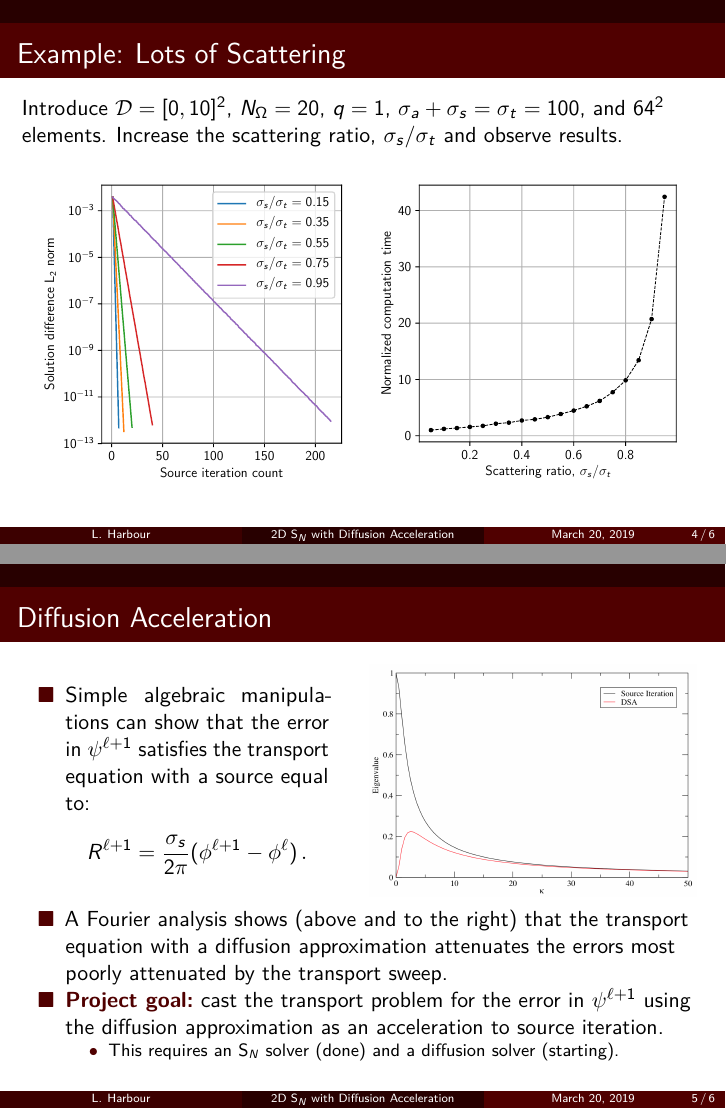
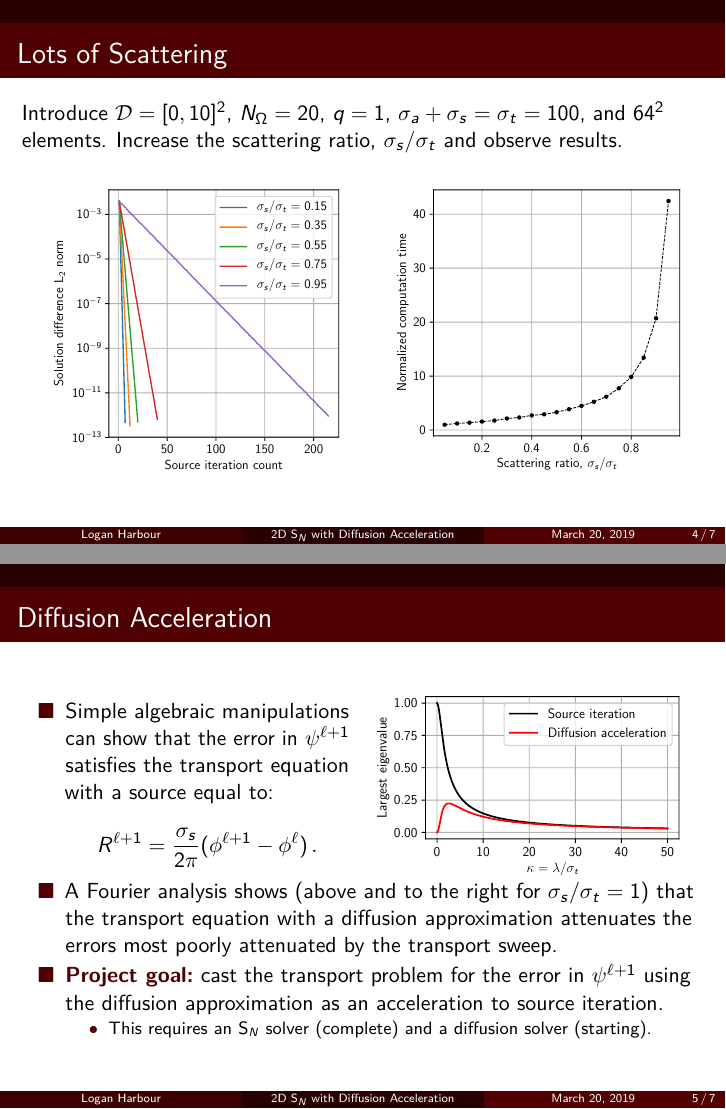
Before and after one commit to loganharbour/math676-project, LaTeX slides (doc/milestone1/harbour_milestone1.tex): pages 4 and 5 of 6 before the commit and pages 4 and 5 of 7 after it, joined at a grey line. Compiled offline with pdfLaTeX.

Commit message:
Just need to finish up last slide

```diff
--- a/doc/milestone1/harbour_milestone1.tex
+++ b/doc/milestone1/harbour_milestone1.tex
@@ -46,9 +46,9 @@
 \newcommand{\bd}{\delta \mathcal{D}} % boundary representation
 \newcommand{\angular}{\mathcal{S}} % angular domain representation
 
-\title[2D S$_N$ with Diffusion Acceleration]{2D S$_N$ with Diffusion Acceleration}
+\title[2D S$_N$ with Diffusion Acceleration]{2D S$_N$ Radiation Transport with Diffusion Acceleration}
 \subtitle{MATH 676 -- Milestone 1 Presentation}
-\author[L. Harbour]{Logan H. Harbour}
+\author[Logan Harbour]{Logan H. Harbour}
 \institute[]{Department of Nuclear Engineering \\ Texas A\&M University}
 \date[March 20, 2019]
 
@@ -102,24 +102,26 @@
 
 %%%%%%%%%%%%%%%%%%%%%%%%%%%%%%%%%%%%%%%%%%%%%%%%%%%%%%%%%%%%%%%%%%%%%%%%%%%%%%%%
 
-\begin{frame}\frametitle{Example: Lots of Scattering}
+\begin{frame}\frametitle{Lots of Scattering}
 	Introduce $\spatial = [0, 10]^2$, $N_\Omega = 20$, $q = 1$, $\sigma_a + \sigma_s = \sigma_t = 100$, and $64^2$ elements. Increase the scattering ratio, $\sigma_s / \sigma_t$ and observe results.
-
 	\begin{figure}[H]
 		\centering
-		\begin{subfigure}[t]{0.48\textwidth}
+		\hfill
+		\begin{subfigure}[t]{0.46\textwidth}
 				\includegraphics[width=\linewidth]{plots/scattering_norms}
 		\end{subfigure}
-		\begin{subfigure}[t]{0.48\textwidth}
+		\hfill
+		\begin{subfigure}[t]{0.46\textwidth}
 			\includegraphics[width=\linewidth]{plots/scattering_times}
 		\end{subfigure}
+		\hfill
 	\end{figure}
 \end{frame}
 
 %%%%%%%%%%%%%%%%%%%%%%%%%%%%%%%%%%%%%%%%%%%%%%%%%%%%%%%%%%%%%%%%%%%%%%%%%%%%%%%%
 
 \begin{frame}\frametitle{Diffusion Acceleration}
-	\begin{minipage}{0.45\linewidth}
+	\begin{minipage}{0.48\linewidth}
 		\begin{itemize}
 			\item Simple algebraic manipulations can show that the error in $\psi^{\ell + 1}$ satisfies the transport equation with a source equal to:
 			\[
@@ -129,15 +131,17 @@
 	\end{minipage}
 	\hfill
 	\begin{minipage}{0.48\linewidth}
-		\includegraphics[width=\linewidth]{images/eigenvalues}
+		\includegraphics[width=\linewidth]{plots/eigenvalues}
 	\end{minipage}
-	\vspace{0.2cm}
+	\vspace{-0.2cm}
 	\begin{itemize}
-		\item A Fourier analysis shows (above and to the right) that the transport equation with a diffusion approximation attenuates the errors most poorly attenuated by the transport sweep.
+		\item A Fourier analysis shows (above and to the right for $\sigma_s / \sigma_t = 1$) that the transport equation with a diffusion approximation attenuates the errors most poorly attenuated by the transport sweep.
+		\vspace{0.05cm}
 		\item \textbf{\textcolor{Maroon}{Project goal:}} cast the transport problem for the error in $\psi^{\ell + 1}$ using the diffusion approximation as an acceleration to source iteration.
 		\begin{itemize}
 			\footnotesize
-			\item This requires an S$_N$ solver (done) and a diffusion solver (starting).
+			\vspace{0.05cm}
+			\item This requires an S$_N$ solver (complete) and a diffusion solver (starting).
 		\end{itemize}
 	\end{itemize}
 \end{frame}
```
Also changed, not shown: doc/milestone1/harbour_milestone1.pdf, doc/milestone1/images/eigenvalues.png (deleted), doc/milestone1/plots/eigenvalues.pdf (added), doc/milestone1/harbour_milestone1.tex (7 more changed lines), 1 other file.
